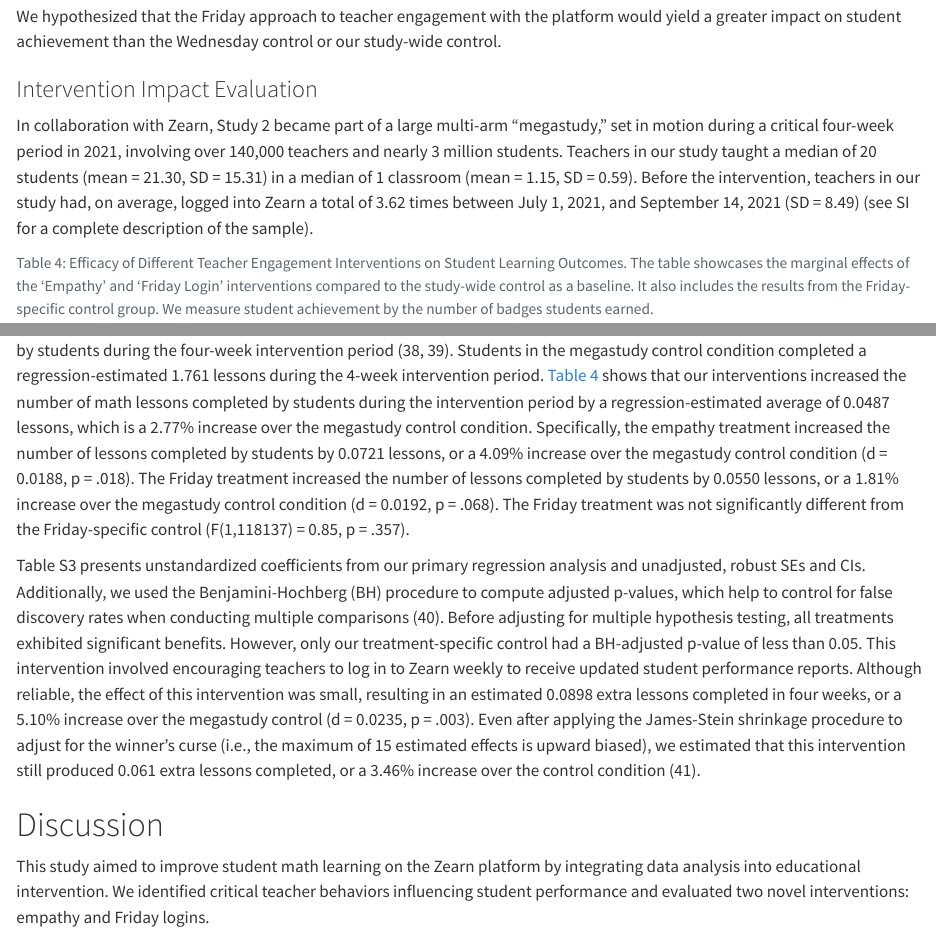
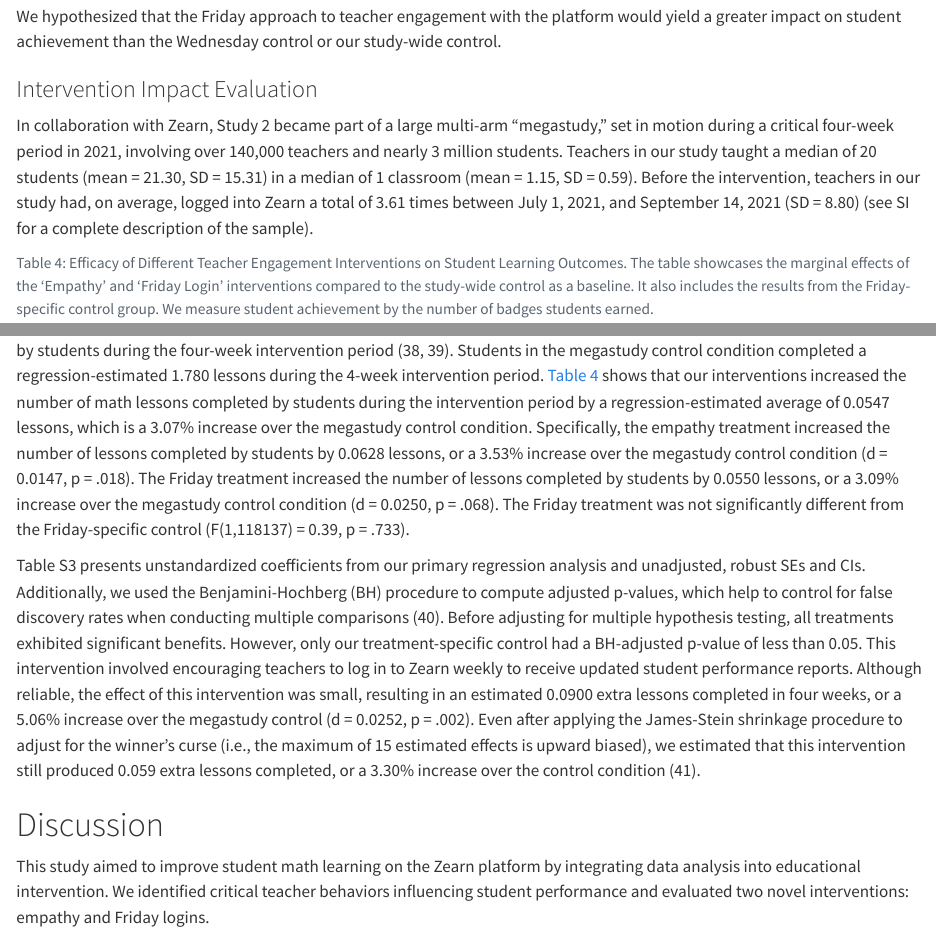
Before and after one commit to SeanHu0727/zearn_nudge, a Quarto document (index.qmd): the page in a window 1100 px wide, from 7660 px down, and a second part further down, joined at a grey line. Rendered offline with R 4.5, knitr and Pandoc in place of Quarto, with nearby package versions; drawn as R Markdown's standard HTML page in place of the format the file asks for; some code elsewhere in the file could not run offline.

Commit message:
Correct in-text results

````diff
--- a/index.qmd
+++ b/index.qmd
@@ -1095,7 +1095,7 @@ We hypothesized that the Friday approach to teacher engagement with the platform
 
 ### Intervention Impact Evaluation
 
-In collaboration with Zearn, Study 2 became part of a large multi-arm “megastudy,” set in motion during a critical four-week period in 2021, involving over 140,000 teachers and nearly 3 million students. Teachers in our study taught a median of 20 students (mean = 21.30, SD = 15.31) in a median of 1 classroom (mean = 1.15, SD = 0.59). Before the intervention, teachers in our study had, on average, logged into Zearn a total of 3.62 times between July 1, 2021, and September 14, 2021 (SD = 8.49) (see SI for a complete description of the sample).
+In collaboration with Zearn, Study 2 became part of a large multi-arm “megastudy,” set in motion during a critical four-week period in 2021, involving over 140,000 teachers and nearly 3 million students. Teachers in our study taught a median of 20 students (mean = 21.30, SD = 15.31) in a median of 1 classroom (mean = 1.15, SD = 0.59). Before the intervention, teachers in our study had, on average, logged into Zearn a total of 3.61 times between July 1, 2021, and September 14, 2021 (SD = 8.80) (see SI for a complete description of the sample).
 
 ```{stata}
 #| include: false
@@ -1299,9 +1299,9 @@ unlink("ntotal.txt")
 
 ```
 
-As stated in our pre-registration, we evaluated the impact of intervention messages on the number of math lessons completed by students during the four-week intervention period [@gallo2022a; @gallo2022b]. Students in the megastudy control condition completed a regression-estimated 1.761 lessons during the 4-week intervention period. @tbl-megastudy-regression shows that our interventions increased the number of math lessons completed by students during the intervention period by a regression-estimated average of 0.0487 lessons, which is a 2.77% increase over the megastudy control condition. Specifically, the empathy treatment increased the number of lessons completed by students by 0.0721 lessons, or a 4.09% increase over the megastudy control condition (d = 0.0188, p = .018). The Friday treatment increased the number of lessons completed by students by 0.0550 lessons, or a 1.81% increase over the megastudy control condition (d = 0.0192, p = .068). The Friday treatment was not significantly different from the Friday-specific control (F(1,118137) = 0.85, p = .357).
-
-Table S3 presents unstandardized coefficients from our primary regression analysis and unadjusted, robust SEs and CIs. Additionally, we used the Benjamini-Hochberg (BH) procedure to compute adjusted p-values, which help to control for false discovery rates when conducting multiple comparisons [@benjamini1995]. Before adjusting for multiple hypothesis testing, all treatments exhibited significant benefits. However, only our treatment-specific control had a BH-adjusted p-value of less than 0.05. This intervention involved encouraging teachers to log in to Zearn weekly to receive updated student performance reports. Although reliable, the effect of this intervention was small, resulting in an estimated 0.0898 extra lessons completed in four weeks, or a 5.10% increase over the megastudy control (d = 0.0235, p = .003). Even after applying the James-Stein shrinkage procedure to adjust for the winner's curse (i.e., the maximum of 15 estimated effects is upward biased), we estimated that this intervention still produced 0.061 extra lessons completed, or a 3.46% increase over the control condition [@james1992].
+As stated in our pre-registration, we evaluated the impact of intervention messages on the number of math lessons completed by students during the four-week intervention period [@gallo2022a; @gallo2022b]. Students in the megastudy control condition completed a regression-estimated 1.780 lessons during the 4-week intervention period. @tbl-megastudy-regression shows that our interventions increased the number of math lessons completed by students during the intervention period by a regression-estimated average of 0.0547 lessons, which is a 3.07% increase over the megastudy control condition. Specifically, the empathy treatment increased the number of lessons completed by students by 0.0628 lessons, or a 3.53% increase over the megastudy control condition (d = 0.0147, p = .018). The Friday treatment increased the number of lessons completed by students by 0.0550 lessons, or a 3.09% increase over the megastudy control condition (d = 0.0250, p = .068). The Friday treatment was not significantly different from the Friday-specific control (F(1,118137) = 0.39, p = .733).
+
+Table S3 presents unstandardized coefficients from our primary regression analysis and unadjusted, robust SEs and CIs. Additionally, we used the Benjamini-Hochberg (BH) procedure to compute adjusted p-values, which help to control for false discovery rates when conducting multiple comparisons [@benjamini1995]. Before adjusting for multiple hypothesis testing, all treatments exhibited significant benefits. However, only our treatment-specific control had a BH-adjusted p-value of less than 0.05. This intervention involved encouraging teachers to log in to Zearn weekly to receive updated student performance reports. Although reliable, the effect of this intervention was small, resulting in an estimated 0.0900 extra lessons completed in four weeks, or a 5.06% increase over the megastudy control (d = 0.0252, p = .002). Even after applying the James-Stein shrinkage procedure to adjust for the winner's curse (i.e., the maximum of 15 estimated effects is upward biased), we estimated that this intervention still produced 0.059 extra lessons completed, or a 3.30% increase over the control condition [@james1992].
 
 # Discussion
 
````
Also changed, not shown: index.pdf, index.qmd (2 more changed lines), 1 other file.
